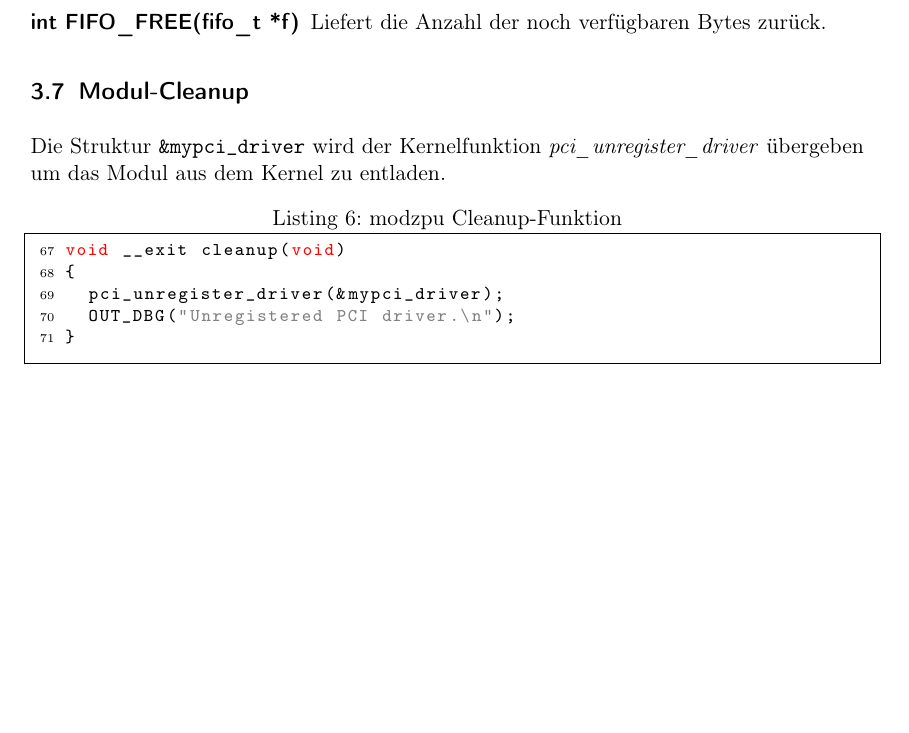
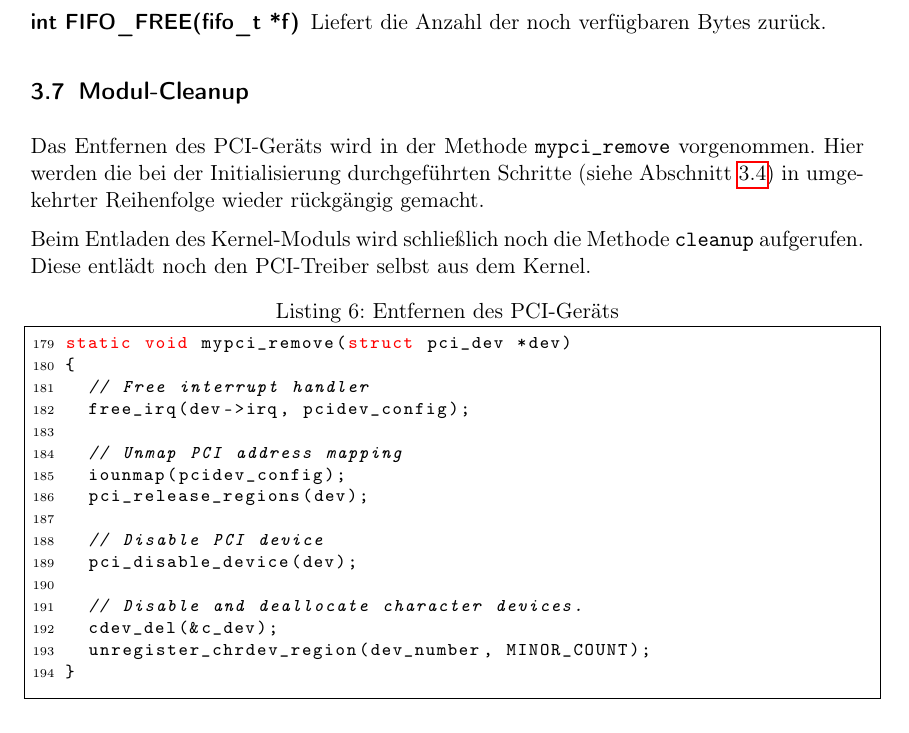
Before and after one commit to olierxleben/zpu_toolchain, a LaTeX paper (tex/hausarbeit/main.tex): part of page 15 of 28, cut so that both start at the same text, the shorter picture padded with empty space. Compiled offline with pdfLaTeX.

Commit message:
Abschnitt zur Cleanup-Funktion.

```diff
--- a/tex/hausarbeit/main.tex
+++ b/tex/hausarbeit/main.tex
@@ -472,17 +473,28 @@ Daten eines FIFOs werden über eine FIFO-Struktur gehalten, welche in der Datei
     \item [int FIFO\_FREE(fifo\_t *f)] Liefert die Anzahl der noch verfügbaren Bytes zurück.
 \end{description}
 
+\subsection{Modul-Cleanup}
 
+Das Entfernen des PCI-Geräts wird in der Methode \texttt{mypci\_remove} vorgenommen. Hier werden die bei der Initialisierung durchgeführten Schritte (siehe Abschnitt \ref{modzpu_init}) in umgekehrter Reihenfolge wieder rückgängig gemacht.
 
-\subsection{Modul-Cleanup}
-% TODO: ausbauen, pci_unregister_driver beschreiben?!
-Die Struktur \texttt{\&mypci\_driver} wird der Kernelfunktion \textit{pci\_unregister\_driver} übergeben um das Modul aus dem Kernel zu entladen.
+Beim Entladen des Kernel-Moduls wird schließlich noch die Methode \texttt{cleanup} aufgerufen. Diese entlädt noch den PCI-Treiber selbst aus dem Kernel.
 
-\begin{lstlisting}[language=C, firstnumber=67, label=modzpu_cleanupfunc, caption=modzpu Cleanup-Funktion][h!]
-void __exit cleanup(void)
+\begin{lstlisting}[language=C, firstnumber=179, label=modzpu_cleanupfunc, caption=Entfernen des PCI-Geräts]
+static void mypci_remove(struct pci_dev *dev)
 {
-	pci_unregister_driver(&mypci_driver);
-	OUT_DBG("Unregistered PCI driver.\n");
+	// Free interrupt handler
+	free_irq(dev->irq, pcidev_config);
+
+	// Unmap PCI address mapping
+	iounmap(pcidev_config);
+	pci_release_regions(dev);
+
+	// Disable PCI device
+	pci_disable_device(dev);
+
+	// Disable and deallocate character devices.
+	cdev_del(&c_dev);
+	unregister_chrdev_region(dev_number, MINOR_COUNT);
 }
 \end{lstlisting}
 
```
Also changed, not shown: tex/hausarbeit/main.tex (1 more changed lines).
